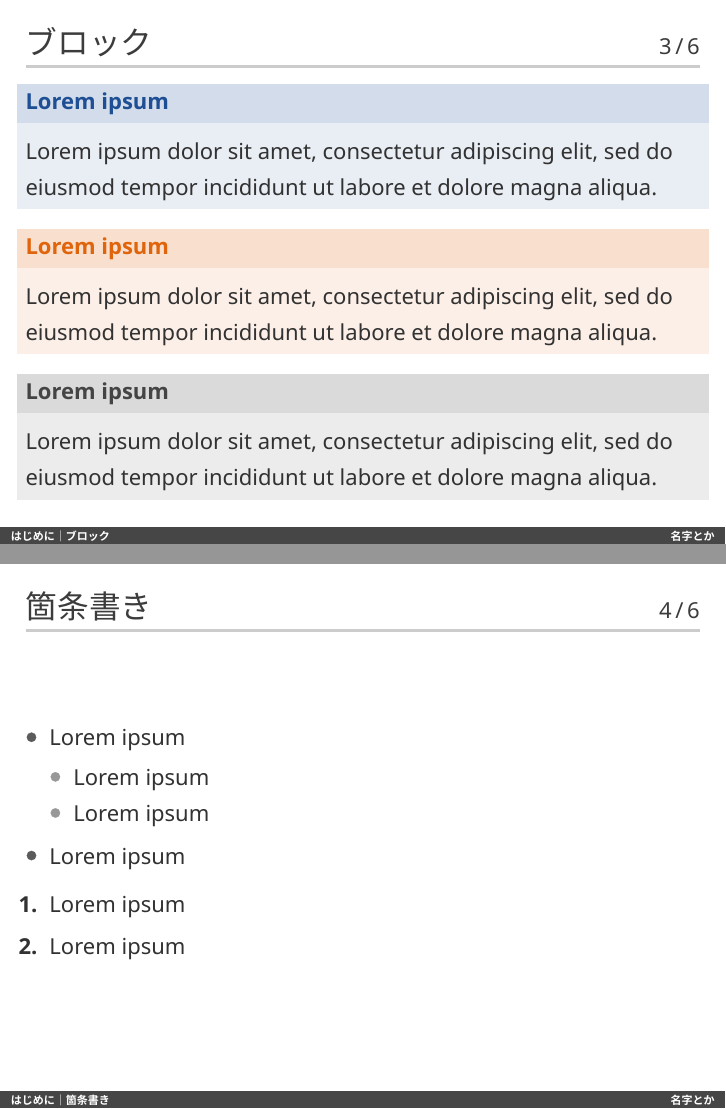
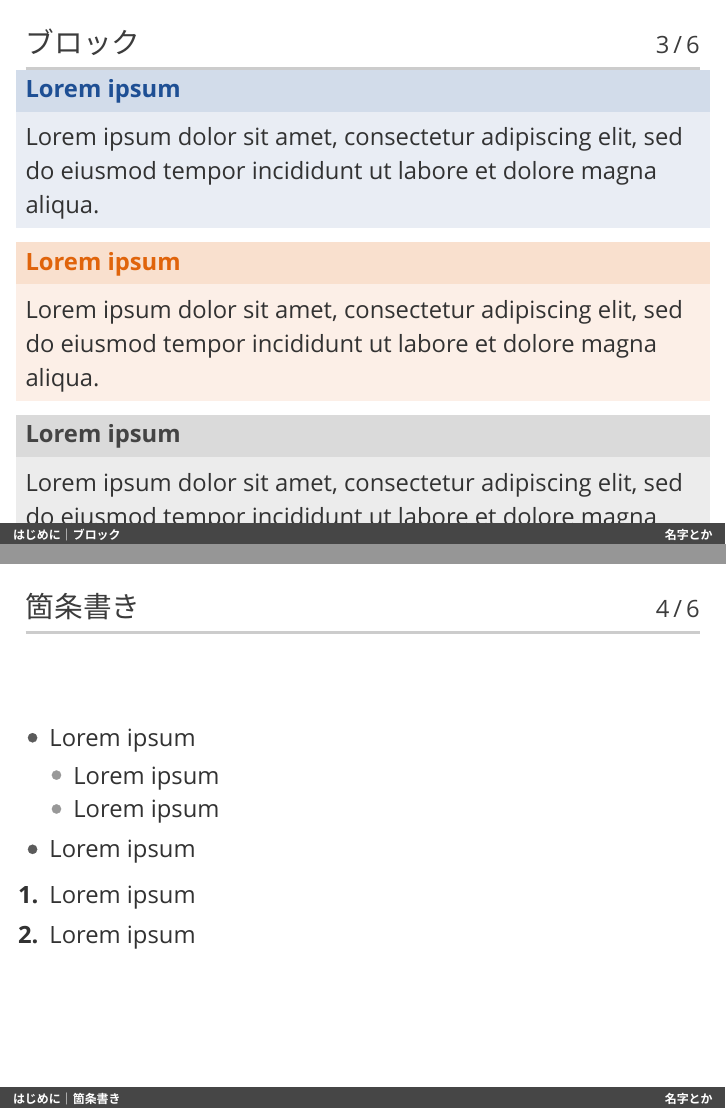
Before and after one commit to f-ttok/beamer-ja, LaTeX slides (main.tex, which reads beamerthemesimple.sty): pages 4 and 5 of 7, joined at a grey line. Compiled offline with XeLaTeX; a missing font is replaced by an installed copy or a similar font.

Commit message:
change default fontsize

```diff
--- a/beamerthemesimple.sty
+++ b/beamerthemesimple.sty
@@ -55,14 +55,15 @@
 \setbeamertemplate{title page}[default][left]
 \setbeamertemplate{itemize items}[circle]
 \setbeamertemplate{frametitle}{
+  \vskip4.5pt
   \begin{beamercolorbox}[wd=\paperwidth,ht=2.25ex,dp=1ex]{frametitle}
     \usebeamerfont{frametitle}\hspace{13pt}\insertframetitle\hfill
     \normalsize\mdseries\insertframenumber\,/\,\inserttotalframenumber
     \hspace{13pt}
   \end{beamercolorbox}
-  \vskip-3.4pt
+  \vskip-2pt
   {\color{fg_default!25!bg_default}\hrule height 1.5pt width 0.93\paperwidth}
-  \vskip-6pt
+  \vskip-8pt
 }
 \setbeamertemplate{footline}{
   \begin{beamercolorbox}[wd=\paperwidth,ht=2.25ex,dp=0.7ex]{footline}
--- a/main.tex
+++ b/main.tex
@@ -1,5 +1,5 @@
 % !TEX program = xelatex
-\documentclass[12pt,unicode]{beamer}
+\documentclass[unicode]{beamer}
 
 \usetheme[
   % primary=317589,
@@ -22,16 +22,16 @@
 
 \usepackage{unicode-math}
 \usepackage{xeCJK}
-% \setsansfont[Scale=0.95]{Segoe UI}          % Windows
-% \setCJKsansfont[Scale=0.92]{Meiryo}         % Windows
-% \setmonofont[Scale=0.9]{Consolas Bold}      % Windows
-\setsansfont[Scale=0.92]{Noto Sans}         % Linux (Ubuntu, Opensuse, etc...)
-\setCJKsansfont[Scale=0.92]{Noto Sans JP}   % Linux
-\setmonofont[Scale=0.92]{Ubuntu Mono Bold}  % Linux
-\setmathfont[FakeBold=1.0]{latinmodern-math.otf}
-\setmathrm[FakeBold=1.0]{latinmodern-math.otf}
-\setmathfont[FakeBold=0.8,Scale=1.04,range={bb}]{XITS Math}
-\setmathfont[FakeBold=1.0,range={cal}]{STIX Two Math}
+\setsansfont[Scale=1.09]{Segoe UI} % Windows
+\setCJKsansfont{Meiryo}            % Windows
+\setmonofont{Consolas Bold}        % Windows
+% \setsansfont{Noto Sans}            % Linux (Ubuntu, Opensuse, etc...)
+% \setCJKsansfont{Noto Sans JP}      % Linux
+% \setmonofont{Ubuntu Mono Bold}     % Linux
+\setmathfont[Scale=1.09, FakeBold=1.0]{latinmodern-math.otf}
+\setmathrm[Scale=1.09, FakeBold=1.0]{latinmodern-math.otf}
+\setmathfont[Scale=1.13, FakeBold=0.8, range={bb}]{XITS Math}
+\setmathfont[Scale=1.09, FakeBold=1.0,range={cal}]{STIX Two Math}
 \newcommand{\bm}[1]{\mathbfit{#1}}
 
 \BeforeBeginEnvironment{align}{\vspace{-1.2ex}}
```
